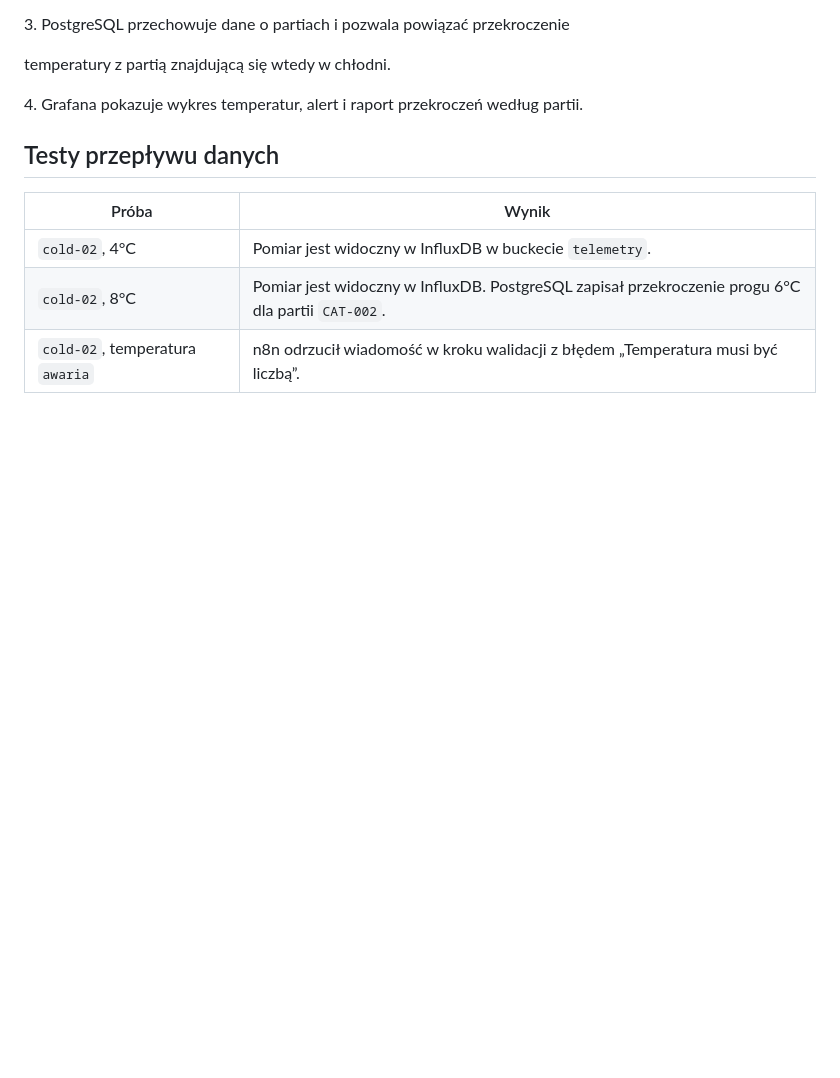
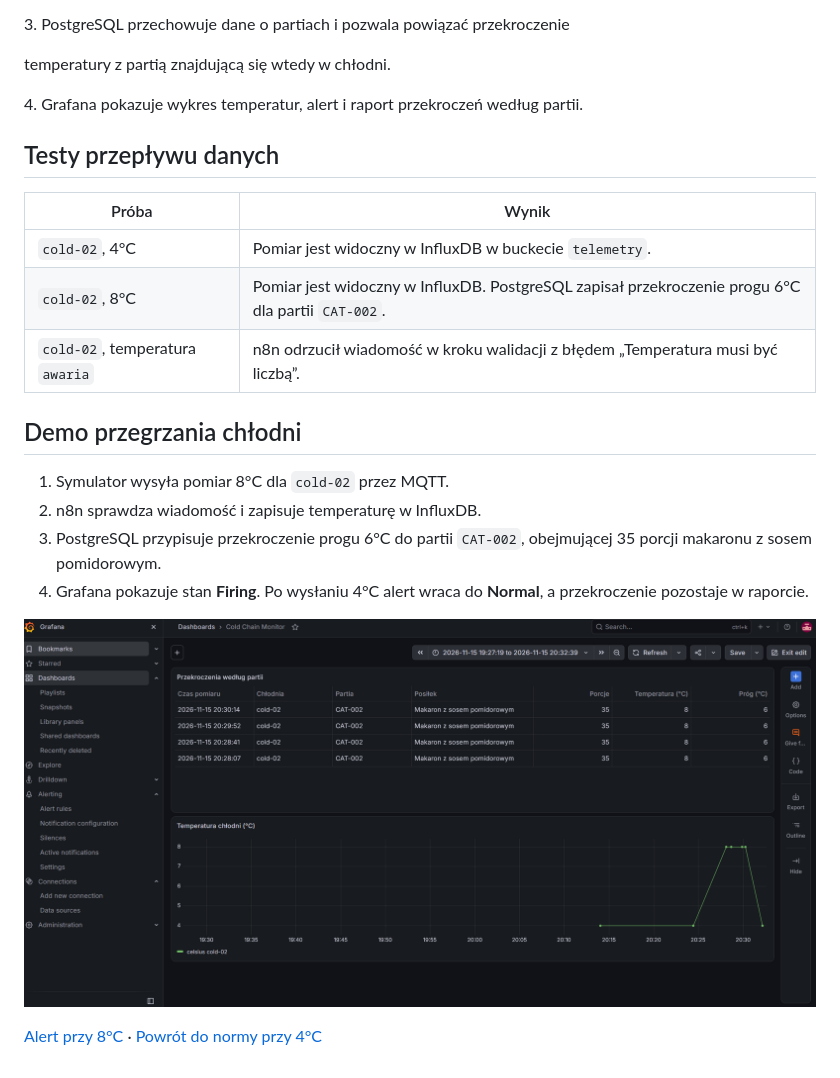
Before and after one commit to dnlsda/cold-chain-monitor, a Markdown page: README.md, the part around the change. Drawn GitHub-style; pictures changed too: docs/dashboard.png (added); blank space fills up the shorter version.

Commit message:
Udokumentuj dashboard i test alertu chłodni

```diff
--- a/README.md
+++ b/README.md
@@ -41,3 +41,17 @@ Projekt edukacyjny do monitorowania temperatury powietrza w chłodniach firmy ca
 | `cold-02`, 4°C | Pomiar jest widoczny w InfluxDB w buckecie `telemetry`. |
 | `cold-02`, 8°C | Pomiar jest widoczny w InfluxDB. PostgreSQL zapisał przekroczenie progu 6°C dla partii `CAT-002`. |
 | `cold-02`, temperatura `awaria` | n8n odrzucił wiadomość w kroku walidacji z błędem „Temperatura musi być liczbą”. |
+
+
+## Demo przegrzania chłodni
+
+1. Symulator wysyła pomiar 8°C dla `cold-02` przez MQTT.
+2. n8n sprawdza wiadomość i zapisuje temperaturę w InfluxDB.
+3. PostgreSQL przypisuje przekroczenie progu 6°C do partii `CAT-002`,
+   obejmującej 35 porcji makaronu z sosem pomidorowym.
+4. Grafana pokazuje stan **Firing**. Po wysłaniu 4°C alert wraca do
+   **Normal**, a przekroczenie pozostaje w raporcie.
+
+![Dashboard z temperaturami chłodni i raportem partii](docs/dashboard.png)
+
+[Alert przy 8°C](docs/alert-firing.png) · [Powrót do normy przy 4°C](docs/alert-normal.png)
```
Also changed, not shown: docs/alert-firing.png (added), docs/alert-normal.png (added), 1 other file.
